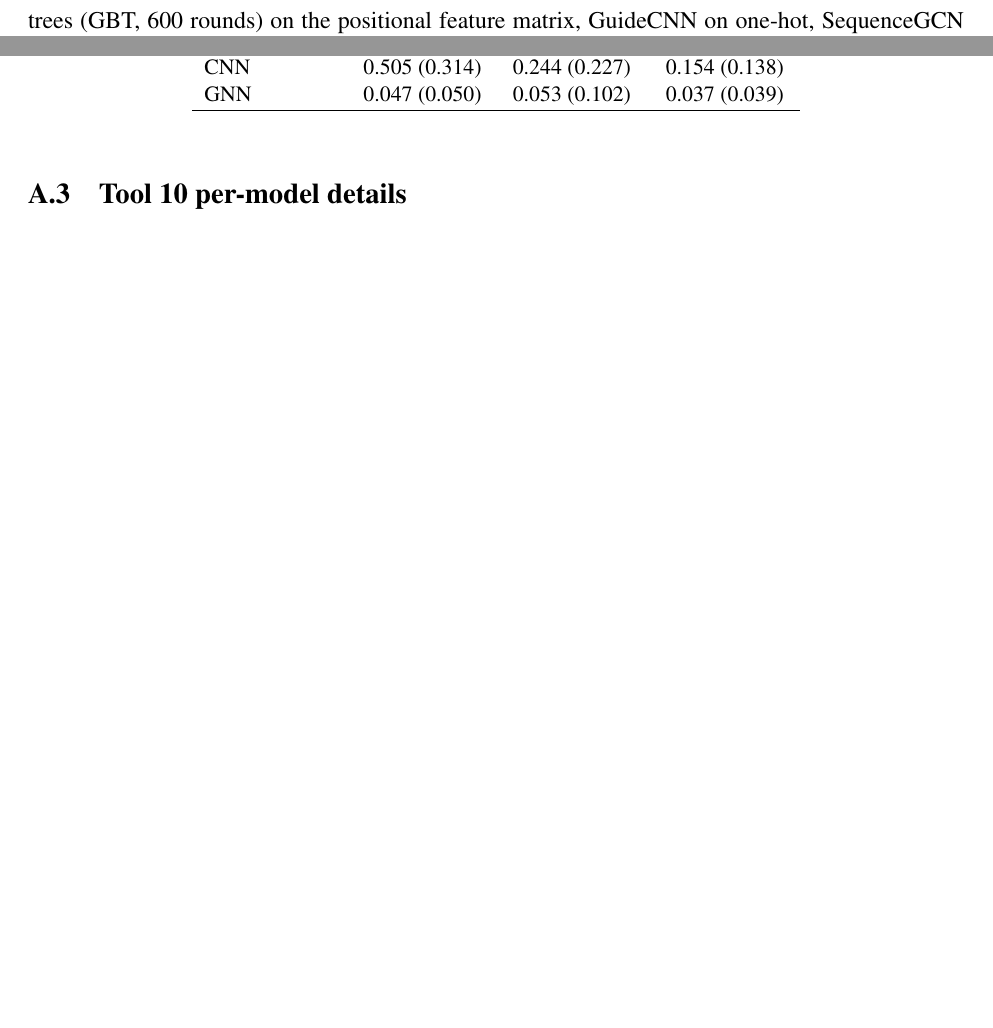
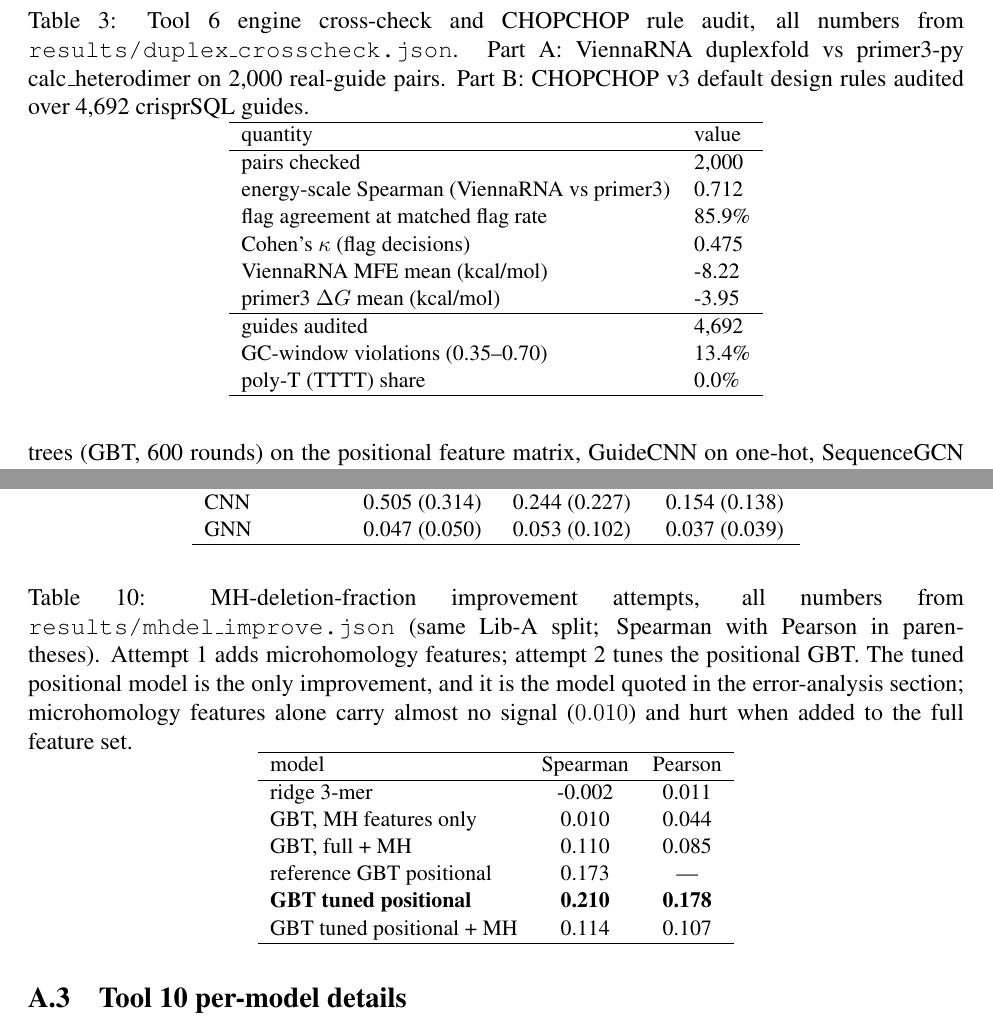
Before and after one commit to uditakankananonononono/mega27-06b-crispr-gap-tools-6-10, a LaTeX paper (paper/main.tex): two parts of pages 7 and 20 of 47 before the commit and two parts of pages 7 and 21 of 48 after it, joined at a grey line, cut at the place of the change, the shorter picture padded with empty space. Compiled offline with pdfLaTeX.

Commit message:
Tables: Tool 6 surrogate numbers, Tool 7 MH-deletion improvement attempts, Tool 6 engine cross-check + CHOPCHOP audit (all machine-extracted from committed JSONs); paper 48pp; tests 43/43

```diff
--- a/paper/main.tex
+++ b/paper/main.tex
@@ -236,6 +236,28 @@ screener exposes both. A CHOPCHOP-rule audit of the same 4{,}692 real
 guides finds $13.4\%$ GC-window violations and zero poly-T stretches -
 published guide sets are filtered for synthesis but not for GC.
 
+
+\begin{table}[t]
+\centering\small
+\caption{Tool 6 engine cross-check and CHOPCHOP rule audit, all numbers from \texttt{results/duplex\_crosscheck.json}. Part A: ViennaRNA duplexfold vs primer3-py calc\_heterodimer on 2{,}000 real-guide pairs. Part B: CHOPCHOP v3 default design rules audited over 4{,}692 crisprSQL guides.}
+\label{tab:crosscheck}
+\begin{tabular}{ll}
+\hline
+quantity & value \\
+\hline
+pairs checked & 2{,}000 \\
+energy-scale Spearman (ViennaRNA vs primer3) & 0.712 \\
+flag agreement at matched flag rate & 85.9\% \\
+Cohen's $\kappa$ (flag decisions) & 0.475 \\
+ViennaRNA MFE mean (kcal/mol) & -8.22 \\
+primer3 $\Delta G$ mean (kcal/mol) & -3.95 \\
+\hline
+guides audited & 4{,}692 \\
+GC-window violations (0.35--0.70) & 13.4\% \\
+poly-T (TTTT) share & 0.0\% \\
+\hline
+\end{tabular}
+\end{table}
 \section{Tool 7: Repair-outcome annotator}
 \subsection{Problem}
 Guide designers optimize cutting activity, but the repair outcome decides the
@@ -839,6 +876,23 @@ ridge 3-mer & 0.076 (0.074) & -0.051 (-0.049) & -0.002 (0.011) \\
 GBT positional & \textbf{0.610 (0.447)} & \textbf{0.320 (0.285)} & \textbf{0.178 (0.146)} \\
 CNN & 0.505 (0.314) & 0.244 (0.227) & 0.154 (0.138) \\
 GNN & 0.047 (0.050) & 0.053 (0.102) & 0.037 (0.039) \\
+\hline
+\end{tabular}
+\end{table}
+\begin{table}[h]
+\centering\small
+\caption{MH-deletion-fraction improvement attempts, all numbers from \texttt{results/mhdel\_improve.json} (same Lib-A split; Spearman with Pearson in parentheses). Attempt 1 adds microhomology features; attempt 2 tunes the positional GBT. The tuned positional model is the only improvement, and it is the model quoted in the error-analysis section; microhomology features alone carry almost no signal ($0.010$) and hurt when added to the full feature set.}
+\label{tab:mhdel}
+\begin{tabular}{lcc}
+\hline
+model & Spearman & Pearson \\
+\hline
+ridge 3-mer & -0.002 & 0.011 \\
+GBT, MH features only & 0.010 & 0.044 \\
+GBT, full + MH & 0.110 & 0.085 \\
+reference GBT positional & 0.173 & --- \\
+\textbf{GBT tuned positional} & \textbf{0.210} & \textbf{0.178} \\
+GBT tuned positional + MH & 0.114 & 0.107 \\
 \hline
 \end{tabular}
 \end{table}
```
Also changed, not shown: paper/main.pdf, paper/main.tex (21 more changed lines), 2 other files.
